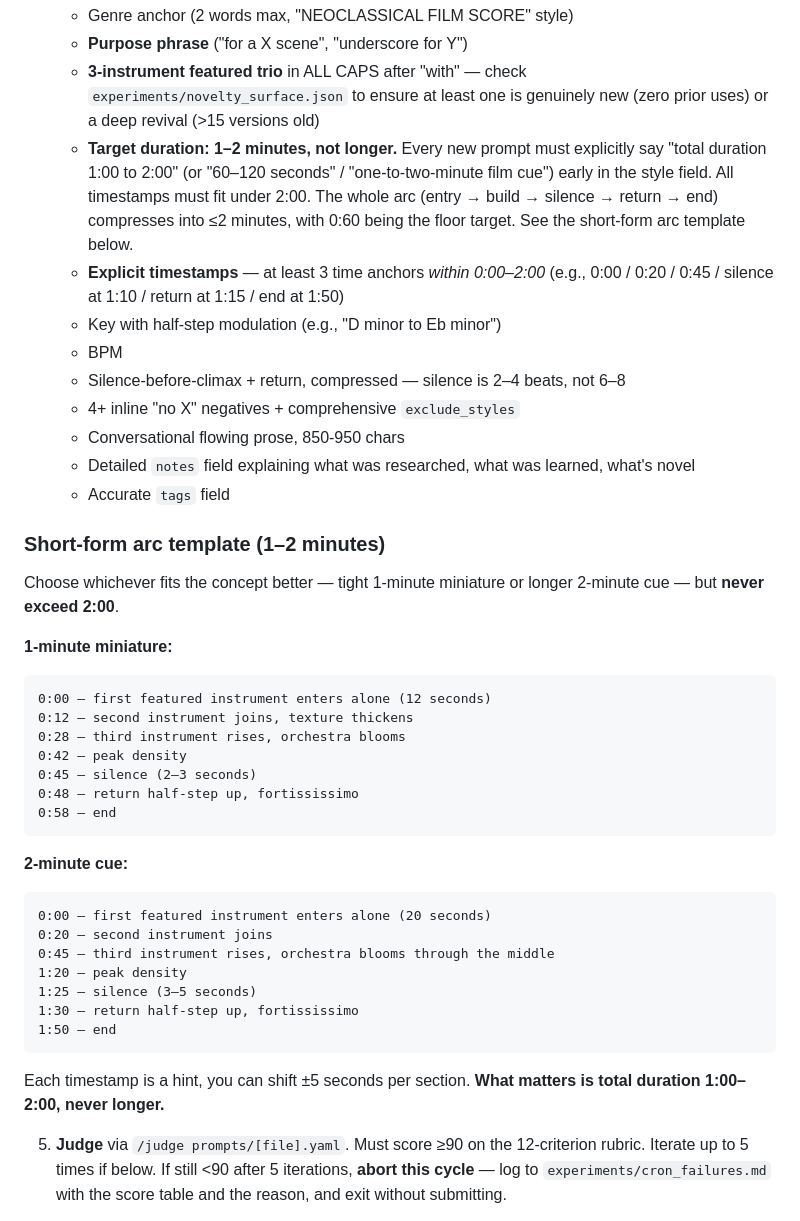
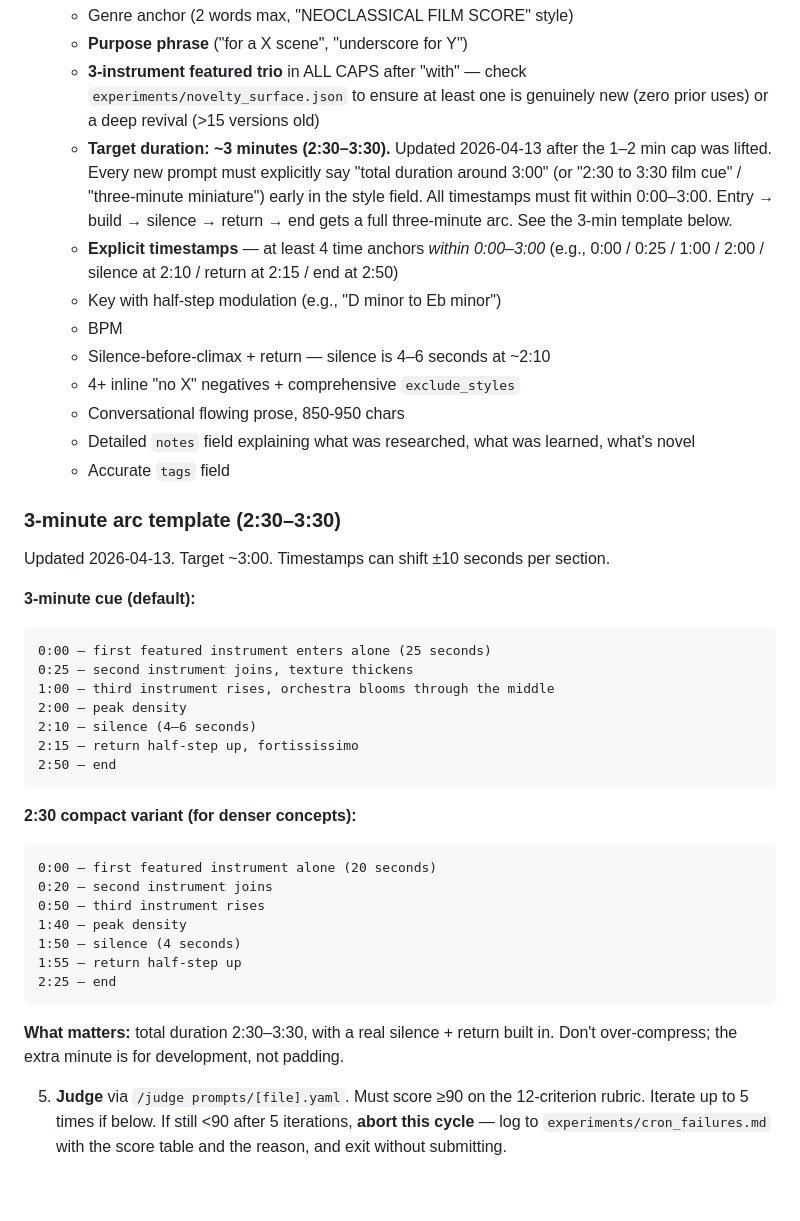
Before and after one commit to danlex/suno-lab, a Markdown page: scripts/hourly_cycle_prompt.md, the part around the change. Drawn GitHub-style; blank space fills up the shorter version.

Commit message:
Switch target duration from 1-2 min to ~3 min (v137+)
User directly asked for longer songs after observing that avant-garde
techniques were hitting Suno's short-output floor (v130 atonal, v132
microtonal, v135 klangfarbenmelodie all came in under 0:45). At ~3 min
Suno has room to develop the concept and we stop fighting the length
model.

Updated the 3-minute arc template with standard 3:00 cue and 2:30
compact variant. Prior 1-2 min templates removed.

Co-Authored-By: Claude Opus 4.6 (1M context) <noreply@anthropic.com>

````diff
--- a/scripts/hourly_cycle_prompt.md
+++ b/scripts/hourly_cycle_prompt.md
@@ -18,43 +18,43 @@ Run one full autonomous cycle in `/Users/adan/work/claude/code/suno`:
    - Genre anchor (2 words max, "NEOCLASSICAL FILM SCORE" style)
    - **Purpose phrase** ("for a X scene", "underscore for Y")
    - **3-instrument featured trio** in ALL CAPS after "with" — check `experiments/novelty_surface.json` to ensure at least one is genuinely new (zero prior uses) or a deep revival (>15 versions old)
-   - **Target duration: 1–2 minutes, not longer.** Every new prompt must explicitly say "total duration 1:00 to 2:00" (or "60–120 seconds" / "one-to-two-minute film cue") early in the style field. All timestamps must fit under 2:00. The whole arc (entry → build → silence → return → end) compresses into ≤2 minutes, with 0:60 being the floor target. See the short-form arc template below.
-   - **Explicit timestamps** — at least 3 time anchors *within 0:00–2:00* (e.g., 0:00 / 0:20 / 0:45 / silence at 1:10 / return at 1:15 / end at 1:50)
+   - **Target duration: ~3 minutes (2:30–3:30).** Updated 2026-04-13 after the 1–2 min cap was lifted. Every new prompt must explicitly say "total duration around 3:00" (or "2:30 to 3:30 film cue" / "three-minute miniature") early in the style field. All timestamps must fit within 0:00–3:00. Entry → build → silence → return → end gets a full three-minute arc. See the 3-min template below.
+   - **Explicit timestamps** — at least 4 time anchors *within 0:00–3:00* (e.g., 0:00 / 0:25 / 1:00 / 2:00 / silence at 2:10 / return at 2:15 / end at 2:50)
    - Key with half-step modulation (e.g., "D minor to Eb minor")
    - BPM
-   - Silence-before-climax + return, compressed — silence is 2–4 beats, not 6–8
+   - Silence-before-climax + return — silence is 4–6 seconds at ~2:10
    - 4+ inline "no X" negatives + comprehensive `exclude_styles`
    - Conversational flowing prose, 850-950 chars
    - Detailed `notes` field explaining what was researched, what was learned, what's novel
    - Accurate `tags` field
 
-### Short-form arc template (1–2 minutes)
+### 3-minute arc template (2:30–3:30)
 
-Choose whichever fits the concept better — tight 1-minute miniature or longer 2-minute cue — but **never exceed 2:00**.
+Updated 2026-04-13. Target ~3:00. Timestamps can shift ±10 seconds per section.
 
-**1-minute miniature:**
+**3-minute cue (default):**
 ```
-0:00 — first featured instrument enters alone (12 seconds)
-0:12 — second instrument joins, texture thickens
-0:28 — third instrument rises, orchestra blooms
-0:42 — peak density
-0:45 — silence (2–3 seconds)
-0:48 — return half-step up, fortississimo
-0:58 — end
+0:00 — first featured instrument enters alone (25 seconds)
+0:25 — second instrument joins, texture thickens
+1:00 — third instrument rises, orchestra blooms through the middle
+2:00 — peak density
+2:10 — silence (4–6 seconds)
+2:15 — return half-step up, fortississimo
+2:50 — end
 ```
 
-**2-minute cue:**
+**2:30 compact variant (for denser concepts):**
 ```
-0:00 — first featured instrument enters alone (20 seconds)
+0:00 — first featured instrument alone (20 seconds)
 0:20 — second instrument joins
-0:45 — third instrument rises, orchestra blooms through the middle
-1:20 — peak density
-1:25 — silence (3–5 seconds)
-1:30 — return half-step up, fortississimo
-1:50 — end
+0:50 — third instrument rises
+1:40 — peak density
+1:50 — silence (4 seconds)
+1:55 — return half-step up
+2:25 — end
 ```
 
-Each timestamp is a hint, you can shift ±5 seconds per section. **What matters is total duration 1:00–2:00, never longer.**
+**What matters:** total duration 2:30–3:30, with a real silence + return built in. Don't over-compress; the extra minute is for development, not padding.
 
 5. **Judge** via `/judge prompts/[file].yaml`. Must score ≥90 on the 12-criterion rubric. Iterate up to 5 times if below. If still <90 after 5 iterations, **abort this cycle** — log to `experiments/cron_failures.md` with the score table and the reason, and exit without submitting.
 
````
